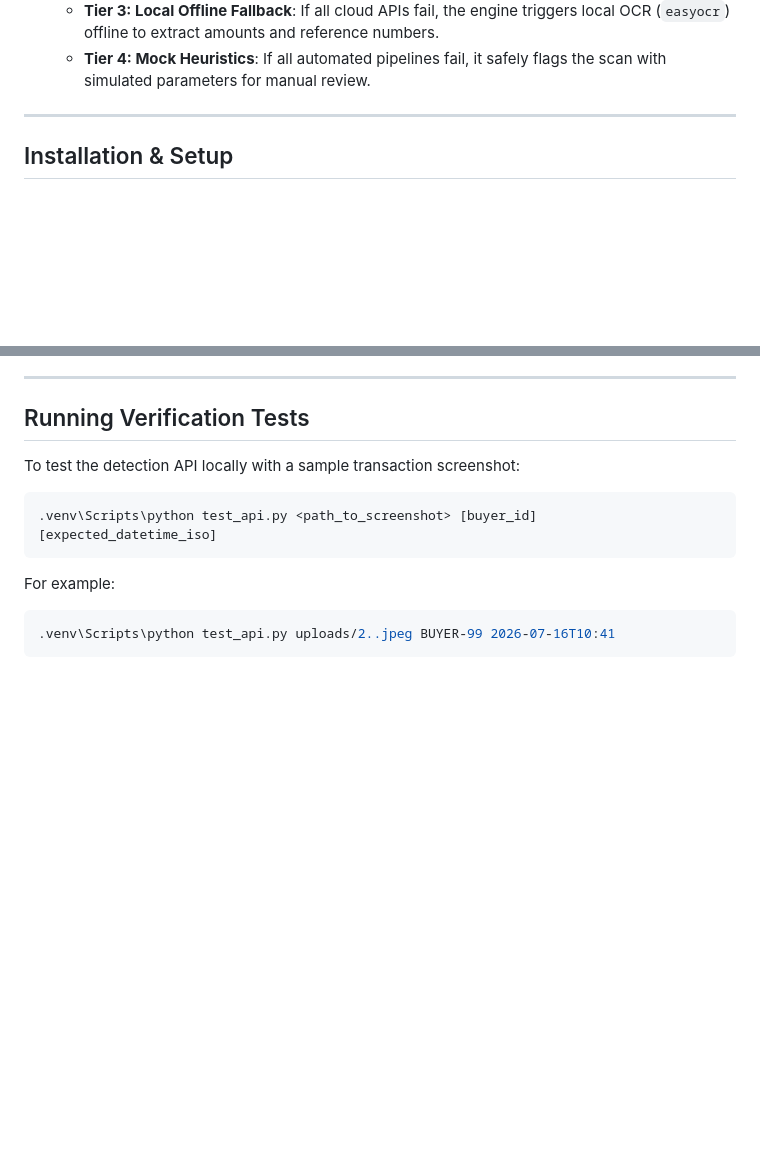
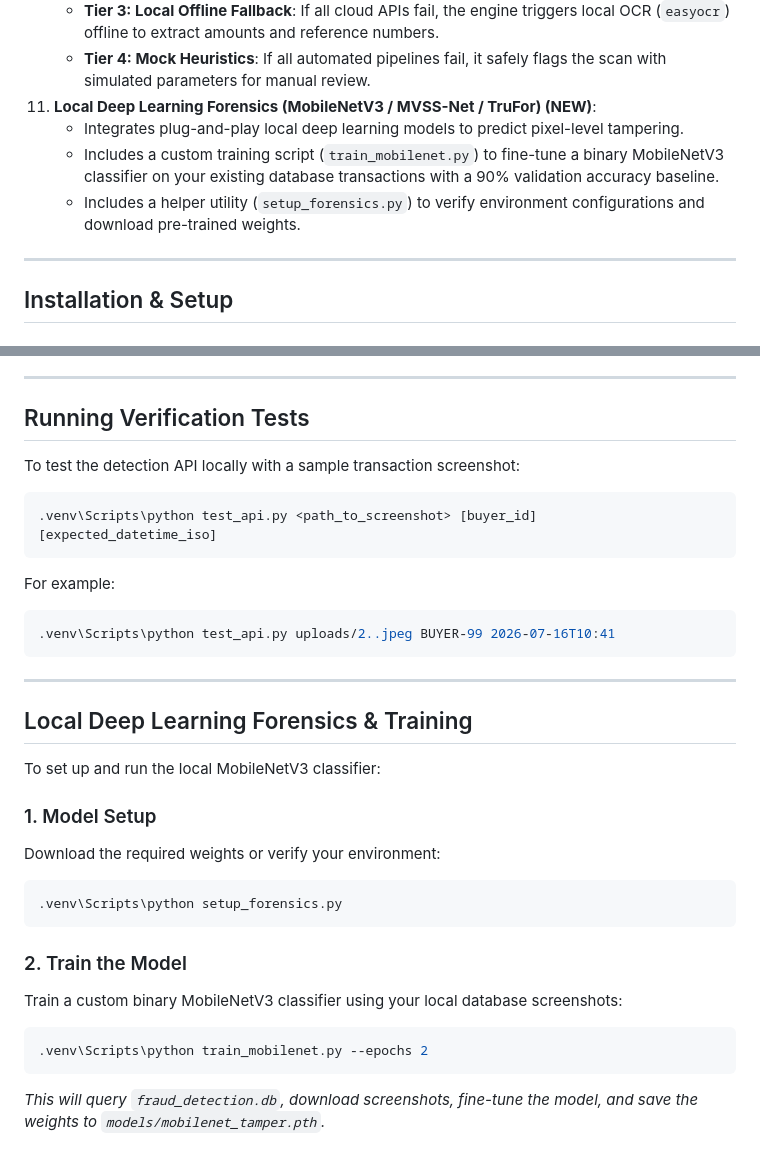
Before and after one commit to vipulsutar11/mst-fraud-detection, a Markdown page: README.md, 2 parts joined by grey strips. Rendered like a GitHub page; blank space fills up the shorter version.

Commit message:
Update README.md with MobileNetV3 and local forensics training setup instructions

````diff
--- a/README.md
+++ b/README.md
@@ -23,6 +23,11 @@ An AI-powered transaction screenshot audit and fraud detection engine. This syst
     - **Tier 2: Hugging Face Fallback**: If Groq fails, the request is redirected to the Hugging Face Serverless API using `Qwen/Qwen2.5-VL-7B-Instruct`.
     - **Tier 3: Local Offline Fallback**: If all cloud APIs fail, the engine triggers local OCR (`easyocr`) offline to extract amounts and reference numbers.
     - **Tier 4: Mock Heuristics**: If all automated pipelines fail, it safely flags the scan with simulated parameters for manual review.
+11. **Local Deep Learning Forensics (MobileNetV3 / MVSS-Net / TruFor) (NEW)**:
+    - Integrates plug-and-play local deep learning models to predict pixel-level tampering.
+    - Includes a custom training script (`train_mobilenet.py`) to fine-tune a binary MobileNetV3 classifier on your existing database transactions with a 90% validation accuracy baseline.
+    - Includes a helper utility (`setup_forensics.py`) to verify environment configurations and download pre-trained weights.
+
 
 ---
 
@@ -71,3 +76,22 @@ For example:
 ```bash
 .venv\Scripts\python test_api.py uploads/2..jpeg BUYER-99 2026-07-16T10:41
 ```
+
+---
+
+## Local Deep Learning Forensics & Training
+
+To set up and run the local MobileNetV3 classifier:
+
+### 1. Model Setup
+Download the required weights or verify your environment:
+```bash
+.venv\Scripts\python setup_forensics.py
+```
+
+### 2. Train the Model
+Train a custom binary MobileNetV3 classifier using your local database screenshots:
+```bash
+.venv\Scripts\python train_mobilenet.py --epochs 2
+```
+*This will query `fraud_detection.db`, download screenshots, fine-tune the model, and save the weights to `models/mobilenet_tamper.pth`.*
````
